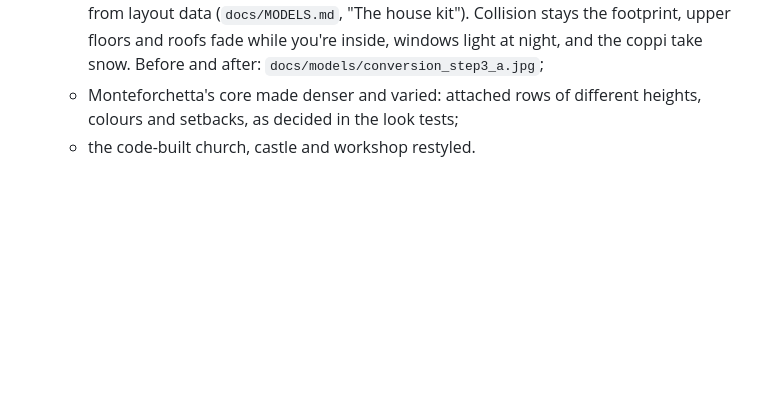
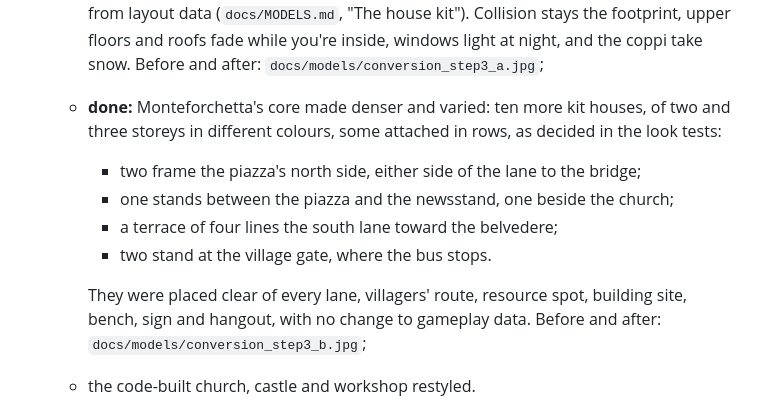
Before and after one commit to meraw/wonderhaven, a Markdown page: docs/CONVERSION.md, the part around the change. Drawn GitHub-style; blank space fills up the shorter version.

```diff
--- a/docs/CONVERSION.md
+++ b/docs/CONVERSION.md
@@ -82,8 +82,15 @@ own cobble colours, and `views.sh` with `measure_views.py` for before-and-after
    - **done:** Monteforchetta's houses and shops are assembled from a Blender kit of parts, from layout data
      (`docs/MODELS.md`, "The house kit"). Collision stays the footprint, upper floors and roofs fade while you're
      inside, windows light at night, and the coppi take snow. Before and after: `docs/models/conversion_step3_a.jpg`;
-   - Monteforchetta's core made denser and varied: attached rows of different heights, colours and setbacks, as
-     decided in the look tests;
+   - **done:** Monteforchetta's core made denser and varied: ten more kit houses, of two and three storeys in different
+     colours, some attached in rows, as decided in the look tests:
+     - two frame the piazza's north side, either side of the lane to the bridge;
+     - one stands between the piazza and the newsstand, one beside the church;
+     - a terrace of four lines the south lane toward the belvedere;
+     - two stand at the village gate, where the bus stops.
+
+     They were placed clear of every lane, villagers' route, resource spot, building site, bench, sign and hangout,
+     with no change to gameplay data. Before and after: `docs/models/conversion_step3_b.jpg`;
    - the code-built church, castle and workshop restyled.
 4. **Characters:**
    - fabric chosen per garment (knit, denim, leather) instead of knit for everything;
```
Also changed, not shown: docs/MODELS.md (+4 -0 lines), docs/STATUS.md (+2 -1 lines), docs/models/conversion_step3_b.jpg (added), 2 other files.
